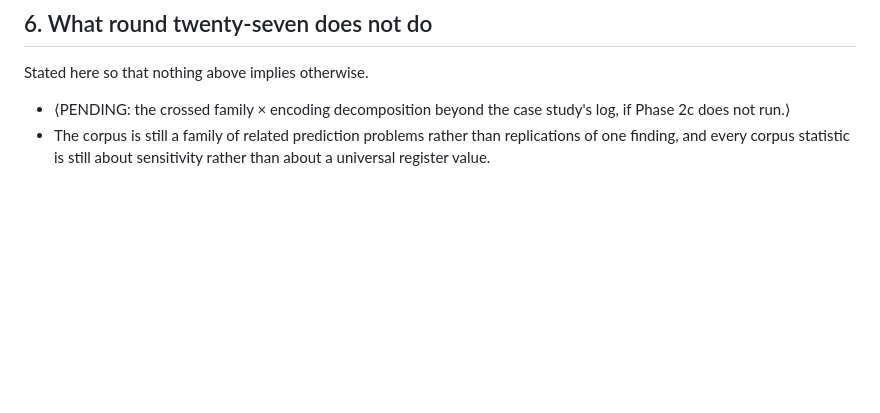
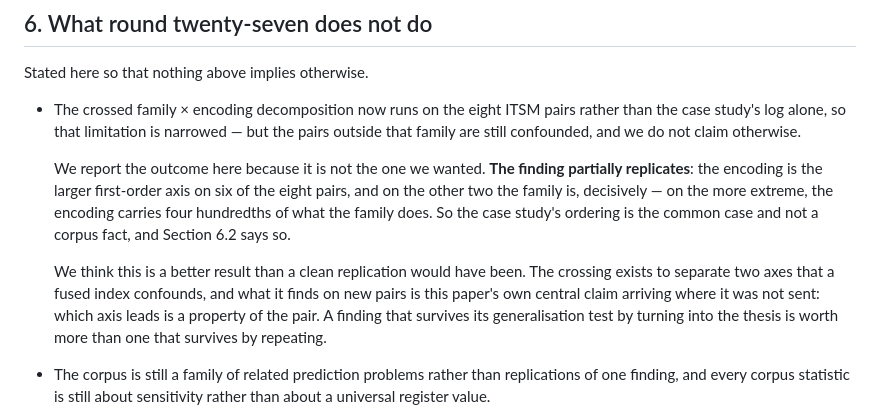
Before and after one commit to sudhirdixit1/cmdb-routing-queue-baseline, a Markdown page: submission/response_to_review27.md, the part around the change. GitHub-like rendering; blank space fills up the shorter version.

Commit message:
The response letter reports the crossing's outcome, including that it is not the wanted one
Six of eight, and the two that go the other way go decisively. Reported as the
better result it is: a finding that survives its generalisation test by turning
into the paper's own thesis beats one that survives by repeating.

```diff
--- a/submission/response_to_review27.md
+++ b/submission/response_to_review27.md
@@ -345,8 +345,24 @@ reproducibility cannot ask a referee to take the artefact on trust.⟩
 
 Stated here so that nothing above implies otherwise.
 
-- ⟨PENDING: the crossed family × encoding decomposition beyond the case
-  study's log, if Phase 2c does not run.⟩
+- The crossed family × encoding decomposition now runs on the eight ITSM
+  pairs rather than the case study's log alone, so that limitation is
+  narrowed — but the pairs outside that family are still confounded, and we
+  do not claim otherwise.
+
+  We report the outcome here because it is not the one we wanted. **The
+  finding partially replicates**: the encoding is the larger first-order axis
+  on six of the eight pairs, and on the other two the family is, decisively —
+  on the more extreme, the encoding carries four hundredths of what the family
+  does. So the case study's ordering is the common case and not a corpus fact,
+  and Section 6.2 says so.
+
+  We think this is a better result than a clean replication would have been.
+  The crossing exists to separate two axes that a fused index confounds, and
+  what it finds on new pairs is this paper's own central claim arriving where
+  it was not sent: which axis leads is a property of the pair. A finding that
+  survives its generalisation test by turning into the thesis is worth more
+  than one that survives by repeating.
 - The corpus is still a family of related prediction problems rather than
   replications of one finding, and every corpus statistic is still about
   sensitivity rather than about a universal register value.
```
